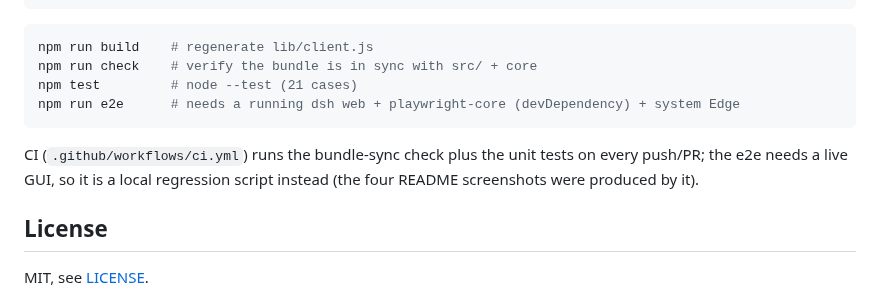
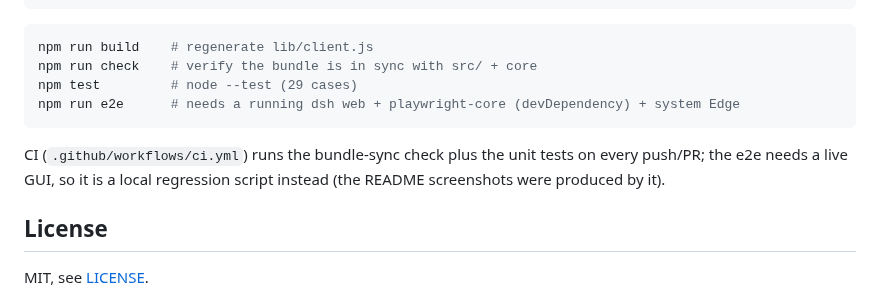
Before and after one commit to Yu-tao-Li/dsh-read-image-view, a Markdown page: README.en.md, the part around one of its changes. Drawn GitHub-style.

````diff
--- a/README.en.md
+++ b/README.en.md
@@ -96,11 +106,11 @@ docs/dev-notes.md         design decisions, debug notes
 ```powershell
 npm run build    # regenerate lib/client.js
 npm run check    # verify the bundle is in sync with src/ + core
-npm test         # node --test (21 cases)
+npm test         # node --test (29 cases)
 npm run e2e      # needs a running dsh web + playwright-core (devDependency) + system Edge
 ```
 
-CI (`.github/workflows/ci.yml`) runs the bundle-sync check plus the unit tests on every push/PR; the e2e needs a live GUI, so it is a local regression script instead (the four README screenshots were produced by it).
+CI (`.github/workflows/ci.yml`) runs the bundle-sync check plus the unit tests on every push/PR; the e2e needs a live GUI, so it is a local regression script instead (the README screenshots were produced by it).
 
 ## License
 
````
Also changed, not shown: other parts of README.en.md (+25 -15 lines), README.md (+26 -17 lines), assets/screenshot-1.png, assets/screenshot-2.png, assets/screenshot-3.png, assets/screenshot-4.png, 2 other files.
